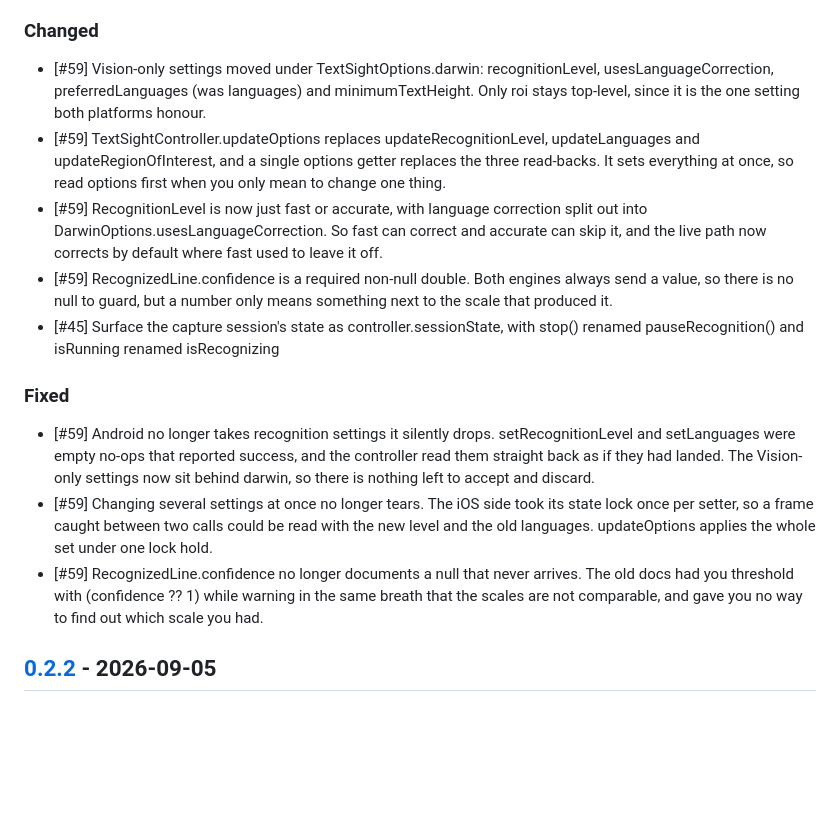
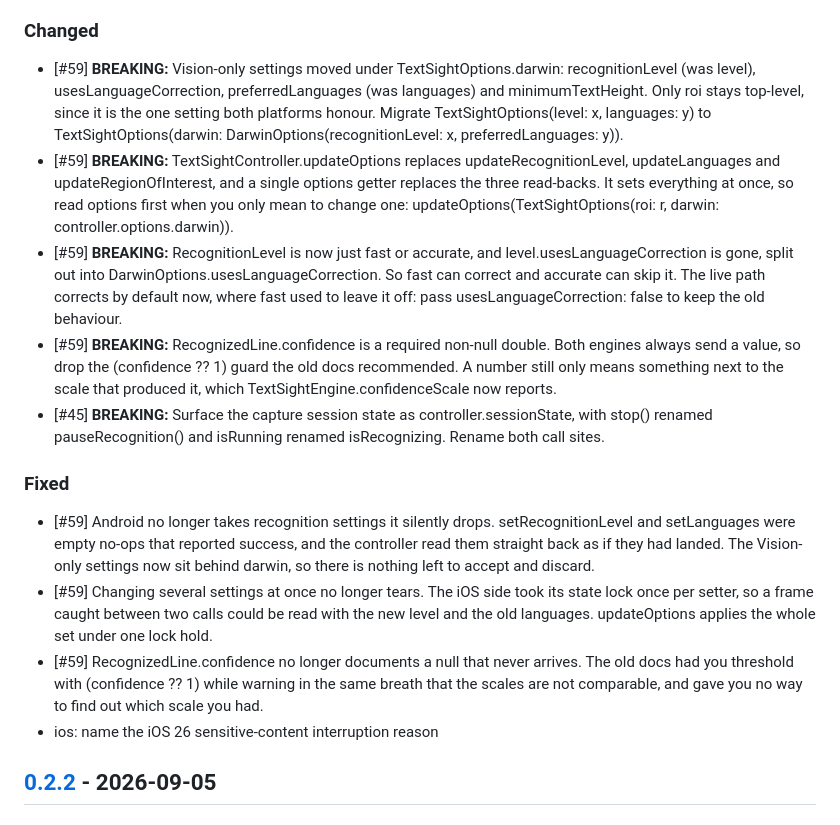
Before and after one commit to LahaLuhem/text_sight, a Markdown page: CHANGELOG.md, the part around the change. GitHub-like rendering; blank space fills up the shorter version.

Commit message:
Changelog updated [skip ci]

```diff
--- a/CHANGELOG.md
+++ b/CHANGELOG.md
@@ -5,16 +5,17 @@
 - example: run the live scanner on the iOS Simulator with a stand-in camera
 
 ### Changed
-- \[#59\] Vision-only settings moved under TextSightOptions.darwin: recognitionLevel, usesLanguageCorrection, preferredLanguages (was languages) and minimumTextHeight. Only roi stays top-level, since it is the one setting both platforms honour.
-- \[#59\] TextSightController.updateOptions replaces updateRecognitionLevel, updateLanguages and updateRegionOfInterest, and a single options getter replaces the three read-backs. It sets everything at once, so read options first when you only mean to change one thing.
-- \[#59\] RecognitionLevel is now just fast or accurate, with language correction split out into DarwinOptions.usesLanguageCorrection. So fast can correct and accurate can skip it, and the live path now corrects by default where fast used to leave it off.
-- \[#59\] RecognizedLine.confidence is a required non-null double. Both engines always send a value, so there is no null to guard, but a number only means something next to the scale that produced it.
-- \[#45\] Surface the capture session's state as controller.sessionState, with stop() renamed pauseRecognition() and isRunning renamed isRecognizing
+- \[#59\] **BREAKING:** Vision-only settings moved under TextSightOptions.darwin: recognitionLevel (was level), usesLanguageCorrection, preferredLanguages (was languages) and minimumTextHeight. Only roi stays top-level, since it is the one setting both platforms honour. Migrate TextSightOptions(level: x, languages: y) to TextSightOptions(darwin: DarwinOptions(recognitionLevel: x, preferredLanguages: y)).
+- \[#59\] **BREAKING:** TextSightController.updateOptions replaces updateRecognitionLevel, updateLanguages and updateRegionOfInterest, and a single options getter replaces the three read-backs. It sets everything at once, so read options first when you only mean to change one: updateOptions(TextSightOptions(roi: r, darwin: controller.options.darwin)).
+- \[#59\] **BREAKING:** RecognitionLevel is now just fast or accurate, and level.usesLanguageCorrection is gone, split out into DarwinOptions.usesLanguageCorrection. So fast can correct and accurate can skip it. The live path corrects by default now, where fast used to leave it off: pass usesLanguageCorrection: false to keep the old behaviour.
+- \[#59\] **BREAKING:** RecognizedLine.confidence is a required non-null double. Both engines always send a value, so drop the (confidence ?? 1) guard the old docs recommended. A number still only means something next to the scale that produced it, which TextSightEngine.confidenceScale now reports.
+- \[#45\] **BREAKING:** Surface the capture session state as controller.sessionState, with stop() renamed pauseRecognition() and isRunning renamed isRecognizing. Rename both call sites.
 
 ### Fixed
 - \[#59\] Android no longer takes recognition settings it silently drops. setRecognitionLevel and setLanguages were empty no-ops that reported success, and the controller read them straight back as if they had landed. The Vision-only settings now sit behind darwin, so there is nothing left to accept and discard.
 - \[#59\] Changing several settings at once no longer tears. The iOS side took its state lock once per setter, so a frame caught between two calls could be read with the new level and the old languages. updateOptions applies the whole set under one lock hold.
 - \[#59\] RecognizedLine.confidence no longer documents a null that never arrives. The old docs had you threshold with (confidence ?? 1) while warning in the same breath that the scales are not comparable, and gave you no way to find out which scale you had.
+- ios: name the iOS 26 sensitive-content interruption reason
 
 ## [0.2.2] - 2026-09-05
 ### Fixed
```
